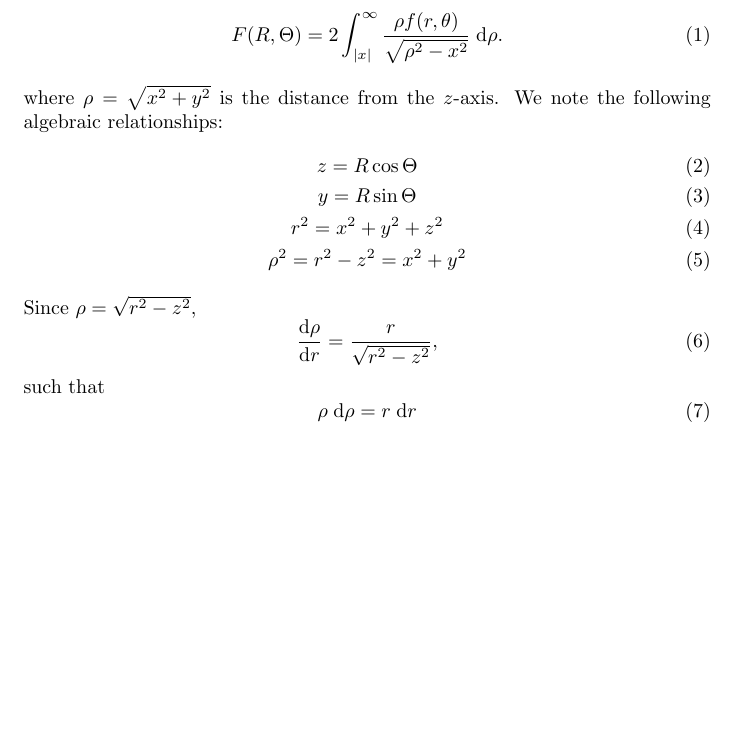
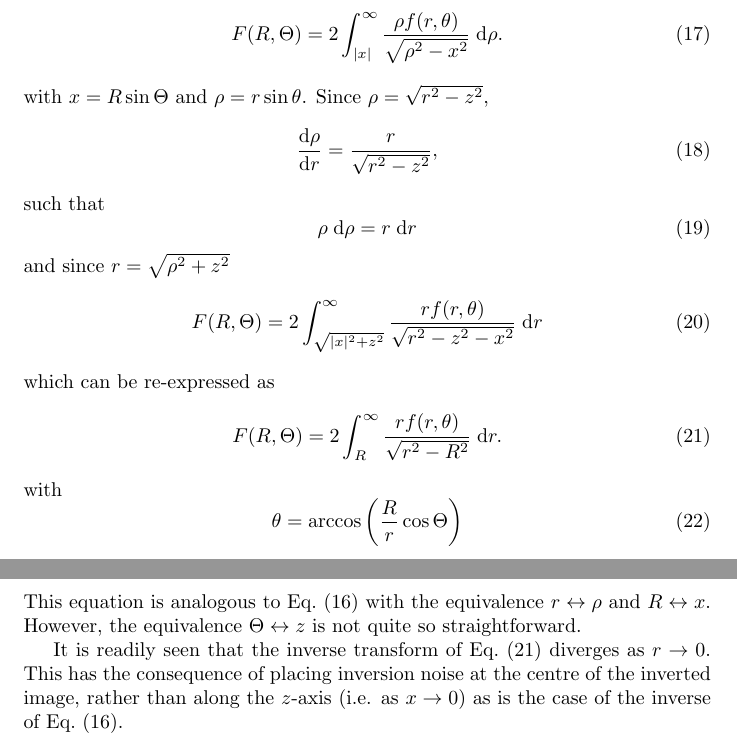
Before and after one commit to jonathanunderwood/vmiutils, a LaTeX document (notes.tex): part of the page before the commit and two parts of pages 2 and 3 of 3 after it, the two joined at a grey line, cut so that both start at the same text, the shorter picture padded with empty space. Compiled offline with pdfLaTeX.

Commit message:
Add polar abel transform to notes.tex

```diff
--- a/notes.tex
+++ b/notes.tex
@@ -17,27 +68,45 @@ assumed. The Abel integral is
 \begin{equation}
-  \label{eq:1}
   F(R, \Theta)=2\int_{|x|}^\infty
   \frac{\rho f(r, \theta)}{\sqrt{\rho^2-x^2}}\;\mathrm{d}\rho.
 \end{equation}
-where $\rho=\sqrt{x^2+y^2}$ is the distance from the $z$-axis. We note the
-following algebraic relationships:
-\begin{gather}
-  z=R\cos\Theta\\
-  y=R\sin\Theta\\
-  r^2=x^2+y^2+z^2\\
-  \rho^2=r^2-z^2=x^2+y^2
-\end{gather}
-Since $\rho=\sqrt{r^2-z^2}$,
+with $x=R\sin\Theta$ and $\rho=r\sin\theta$. Since $\rho=\sqrt{r^2-z^2}$,
 \begin{equation}
-  \label{eq:2}
   \frac{\mathrm{d}\rho}{\mathrm{d}r}=
   \frac{r}{\sqrt{r^2-z^2}},
 \end{equation}
 such that
 \begin{equation}
-  \label{eq:3}
   \rho\;\mathrm{d}\rho=r\;\mathrm{d}r
 \end{equation}
+and since $r=\sqrt{\rho^2+z^2}$
+\begin{equation}
+  F(R, \Theta)=
+  2\int_{\sqrt{|x|^2+z^2}}^\infty
+  \frac{rf(r, \theta)}{\sqrt{r^2-z^2-x^2}}\;\mathrm{d}r
+\end{equation}
+which can be re-expressed as
+\begin{equation}
+  \label{eq:abel_polar}
+  F(R, \Theta)=
+  2\int_{R}^\infty
+  \frac{rf(r, \theta)}{\sqrt{r^2-R^2}}\;\mathrm{d}r.
+\end{equation}
+with
+\begin{equation}
+  \theta=\arccos\left(
+    \frac{R}{r}\cos\Theta
+  \right)
+\end{equation}
+This equation is analogous to \eqref{eq:abel_cartesian} with the equivalence
+$r\leftrightarrow\rho$ and $R\leftrightarrow x$. However, the equivalence
+$\Theta\leftrightarrow z$ is not quite so straightforward.
+
+It is readily seen that the inverse transform of \eqref{eq:abel_polar}
+diverges as $r\rightarrow0$. This has the consequence of placing inversion
+noise at the centre of the inverted image, rather than along the $z$-axis
+(i.e. as $x\rightarrow0$) as is the case of the inverse of
+\eqref{eq:abel_cartesian}.
+
 
 \end{document}
 %%% Local Variables:
```
Also changed, not shown: notes.tex (65 more changed lines).
